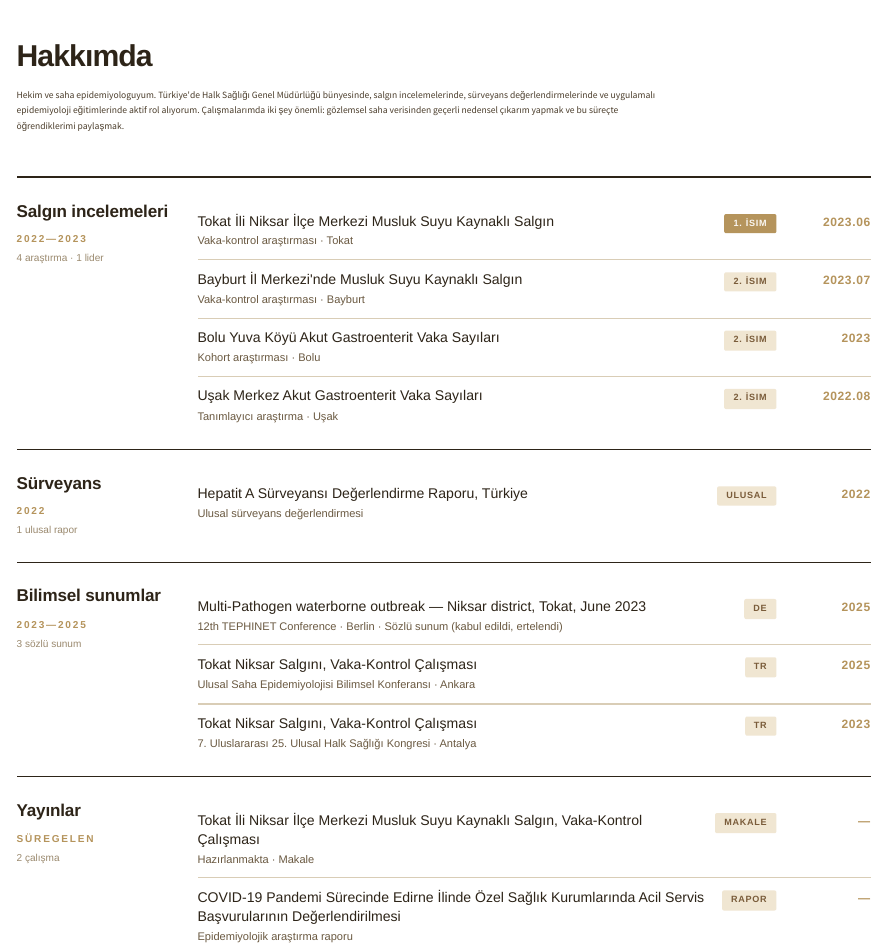
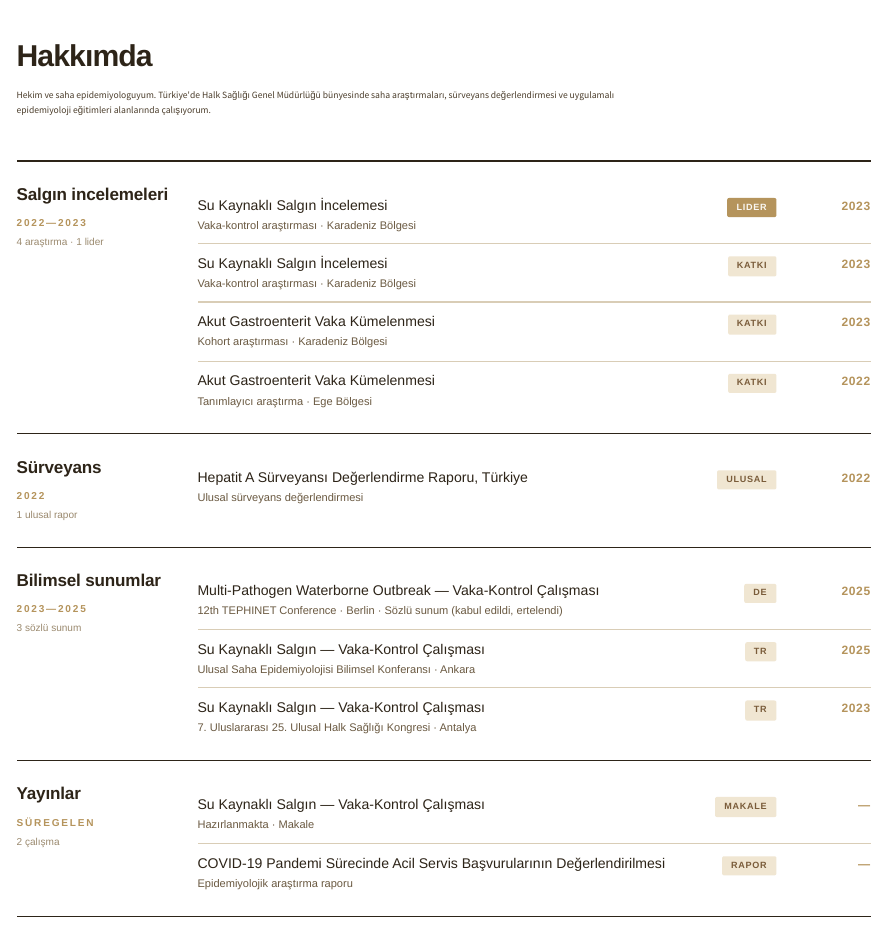
Before and after one commit to drmuammer/drmuammer.github.io, a Quarto document (hakkimda.qmd): the page in a window 1100 px wide, from its top. Rendered offline with R 4.5, knitr and Pandoc in place of Quarto, with nearby package versions.

Commit message:
update hakkimda

```diff
--- a/hakkimda.qmd
+++ b/hakkimda.qmd
@@ -11,7 +11,7 @@ toc: false
 <header class="hk-header">
   <h1 class="hk-title">Hakkımda</h1>
   <p class="hk-lead">
-    Hekim ve saha epidemiyologuyum. Türkiye'de Halk Sağlığı Genel Müdürlüğü bünyesinde, salgın incelemelerinde, sürveyans değerlendirmelerinde ve uygulamalı epidemiyoloji eğitimlerinde aktif rol alıyorum. Çalışmalarımda iki şey önemli: gözlemsel saha verisinden geçerli nedensel çıkarım yapmak ve bu süreçte öğrendiklerimi paylaşmak.
+    Hekim ve saha epidemiyologuyum. Türkiye'de Halk Sağlığı Genel Müdürlüğü bünyesinde saha araştırmaları, sürveyans değerlendirmesi ve uygulamalı epidemiyoloji eğitimleri alanlarında çalışıyorum.
   </p>
 </header>
 
@@ -27,38 +27,38 @@ toc: false
 
       <div class="hk-row">
         <div class="hk-row-info">
-          <div class="hk-row-title">Tokat İli Niksar İlçe Merkezi Musluk Suyu Kaynaklı Salgın</div>
-          <div class="hk-row-sub">Vaka-kontrol araştırması · Tokat</div>
+          <div class="hk-row-title">Su Kaynaklı Salgın İncelemesi</div>
+          <div class="hk-row-sub">Vaka-kontrol araştırması · Karadeniz Bölgesi</div>
         </div>
-        <div class="hk-row-tag hk-tag-lead">1. İsim</div>
-        <div class="hk-row-date">2023.06</div>
+        <div class="hk-row-tag hk-tag-lead">Lider</div>
+        <div class="hk-row-date">2023</div>
       </div>
 
       <div class="hk-row">
         <div class="hk-row-info">
-          <div class="hk-row-title">Bayburt İl Merkezi'nde Musluk Suyu Kaynaklı Salgın</div>
-          <div class="hk-row-sub">Vaka-kontrol araştırması · Bayburt</div>
+          <div class="hk-row-title">Su Kaynaklı Salgın İncelemesi</div>
+          <div class="hk-row-sub">Vaka-kontrol araştırması · Karadeniz Bölgesi</div>
         </div>
-        <div class="hk-row-tag">2. İsim</div>
-        <div class="hk-row-date">2023.07</div>
+        <div class="hk-row-tag">Katkı</div>
+        <div class="hk-row-date">2023</div>
       </div>
 
       <div class="hk-row">
         <div class="hk-row-info">
-          <div class="hk-row-title">Bolu Yuva Köyü Akut Gastroenterit Vaka Sayıları</div>
-          <div class="hk-row-sub">Kohort araştırması · Bolu</div>
+          <div class="hk-row-title">Akut Gastroenterit Vaka Kümelenmesi</div>
+          <div class="hk-row-sub">Kohort araştırması · Karadeniz Bölgesi</div>
         </div>
-        <div class="hk-row-tag">2. İsim</div>
+        <div class="hk-row-tag">Katkı</div>
         <div class="hk-row-date">2023</div>
       </div>
 
       <div class="hk-row hk-row-last">
         <div class="hk-row-info">
-          <div class="hk-row-title">Uşak Merkez Akut Gastroenterit Vaka Sayıları</div>
-          <div class="hk-row-sub">Tanımlayıcı araştırma · Uşak</div>
+          <div class="hk-row-title">Akut Gastroenterit Vaka Kümelenmesi</div>
+          <div class="hk-row-sub">Tanımlayıcı araştırma · Ege Bölgesi</div>
         </div>
-        <div class="hk-row-tag">2. İsim</div>
-        <div class="hk-row-date">2022.08</div>
+        <div class="hk-row-tag">Katkı</div>
+        <div class="hk-row-date">2022</div>
       </div>
 
     </div>
@@ -94,7 +94,7 @@ toc: false
 
       <div class="hk-row">
         <div class="hk-row-info">
-          <div class="hk-row-title">Multi-Pathogen waterborne outbreak — Niksar district, Tokat, June 2023</div>
+          <div class="hk-row-title">Multi-Pathogen Waterborne Outbreak — Vaka-Kontrol Çalışması</div>
           <div class="hk-row-sub">12th TEPHINET Conference · Berlin · Sözlü sunum (kabul edildi, ertelendi)</div>
         </div>
         <div class="hk-row-tag">DE</div>
@@ -103,7 +103,7 @@ toc: false
 
       <div class="hk-row">
         <div class="hk-row-info">
-          <div class="hk-row-title">Tokat Niksar Salgını, Vaka-Kontrol Çalışması</div>
+          <div class="hk-row-title">Su Kaynaklı Salgın — Vaka-Kontrol Çalışması</div>
           <div class="hk-row-sub">Ulusal Saha Epidemiyolojisi Bilimsel Konferansı · Ankara</div>
         </div>
         <div class="hk-row-tag">TR</div>
@@ -112,7 +112,7 @@ toc: false
 
       <div class="hk-row hk-row-last">
         <div class="hk-row-info">
-          <div class="hk-row-title">Tokat Niksar Salgını, Vaka-Kontrol Çalışması</div>
+          <div class="hk-row-title">Su Kaynaklı Salgın — Vaka-Kontrol Çalışması</div>
           <div class="hk-row-sub">7. Uluslararası 25. Ulusal Halk Sağlığı Kongresi · Antalya</div>
         </div>
         <div class="hk-row-tag">TR</div>
@@ -132,7 +132,7 @@ toc: false
 
       <div class="hk-row">
         <div class="hk-row-info">
-          <div class="hk-row-title">Tokat İli Niksar İlçe Merkezi Musluk Suyu Kaynaklı Salgın, Vaka-Kontrol Çalışması</div>
+          <div class="hk-row-title">Su Kaynaklı Salgın — Vaka-Kontrol Çalışması</div>
           <div class="hk-row-sub">Hazırlanmakta · Makale</div>
         </div>
         <div class="hk-row-tag">Makale</div>
@@ -141,7 +141,7 @@ toc: false
 
       <div class="hk-row hk-row-last">
         <div class="hk-row-info">
-          <div class="hk-row-title">COVID-19 Pandemi Sürecinde Edirne İlinde Özel Sağlık Kurumlarında Acil Servis Başvurularının Değerlendirilmesi</div>
+          <div class="hk-row-title">COVID-19 Pandemi Sürecinde Acil Servis Başvurularının Değerlendirilmesi</div>
           <div class="hk-row-sub">Epidemiyolojik araştırma raporu</div>
         </div>
         <div class="hk-row-tag">Rapor</div>
```
